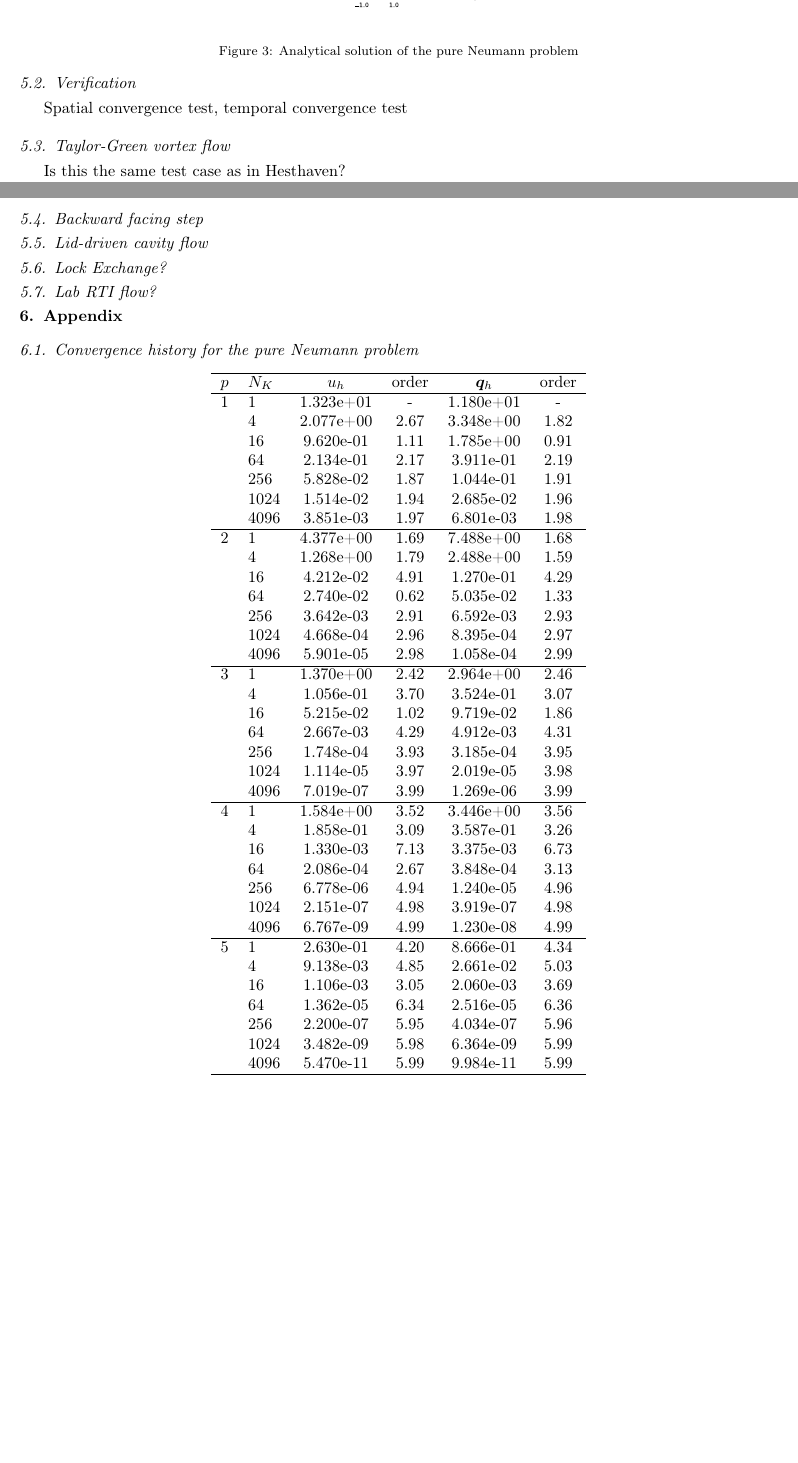
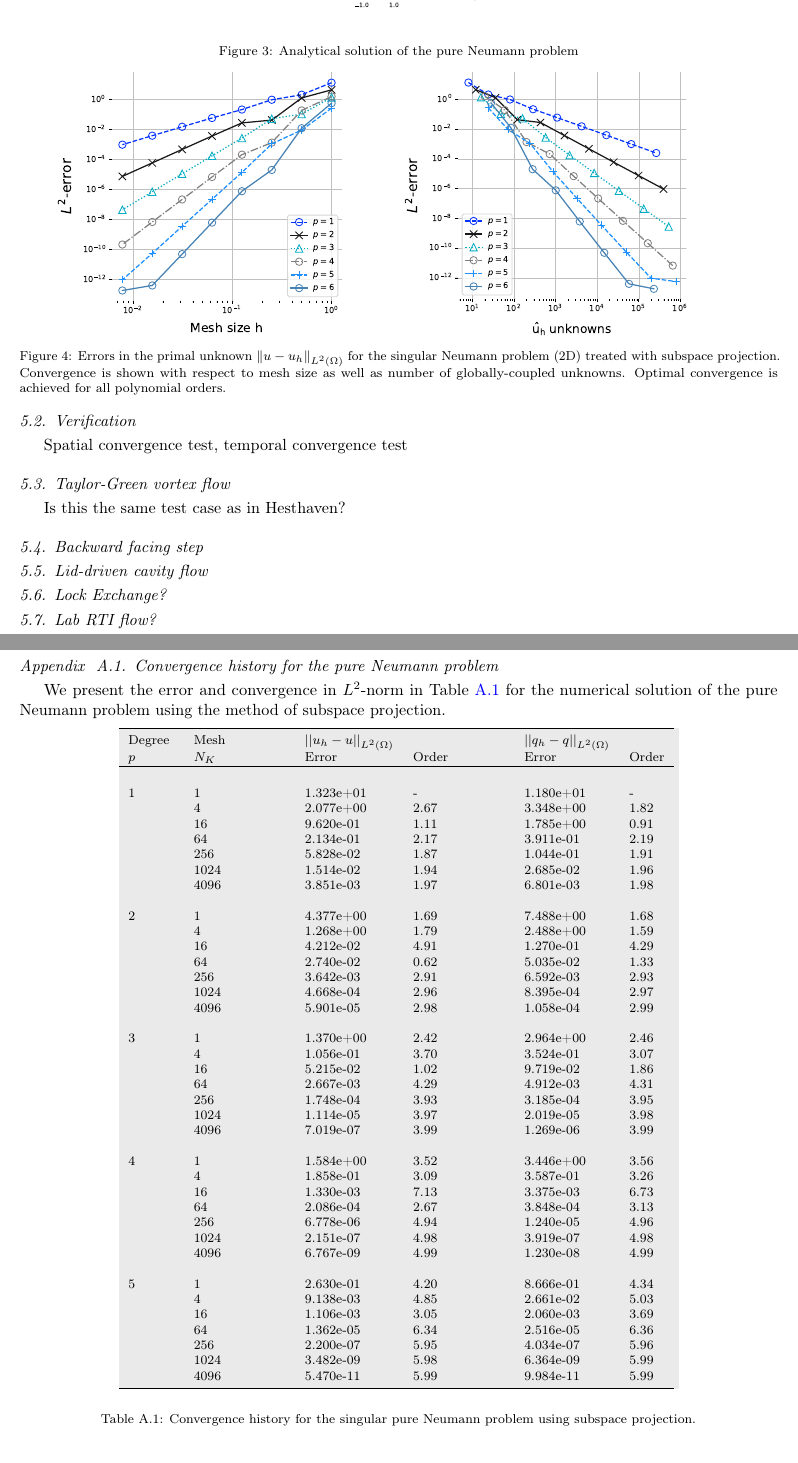
Before and after one commit to CorbinFoucart/HDG_INS_paper, a LaTeX paper (main.tex, which reads appendices.tex, numerical_experiments.tex): two parts of pages 9 and 10 of 11, joined at a grey line, cut so that both start at the same text, the shorter picture padded with empty space. Compiled offline with pdfLaTeX.

Commit message:
added conv plots and table for PNP

```diff
--- /dev/null
+++ b/appendices.tex
@@ -0,0 +1,68 @@
+\section{Pure Neumann problem}
+
+\subsection{Convergence history for the pure Neumann problem}%
+\label{sec:convergence_history_pure_neumann}
+We present the error and convergence in $\LII$-norm in Table \ref{tab:pure_neumann_convergence} for the numerical solution of the pure Neumann problem using the method of subspace projection.
+
+\begin{table}[H]
+\footnotesize
+\begin{center}
+\begingroup\setlength{\fboxsep}{0pt}
+\colorbox{llg}{%
+\begin{tabular}{llllll}
+\toprule
+  Degree       & Mesh &$||u_h-u||_{L^2(\Omega)}$ &        & $||q_h-q||_{L^2(\Omega)} $&           \\
+  $p$          &     $N_K$      & Error                    &  Order & Error                     &  Order    \\
+%$p$ & $N_K$
+%& $\left\lVert u - u_h\right\rVert_{\LII(\dom)} $ &
+%& $\left\lVert \bm{q} - \bm{q}_h\right\rVert_{\LII(\dom)} $ & \\
+\toprule
+  \hspace{1cm} & \hspace{2cm} &                          &\hspace{2cm} &                      &           \\
+%\multicolumn{2}{c}{$u_h$} &
+%\multicolumn{2}{c}{$\bm{q}_h$}\\ \hline
+1 & 1 & 1.323e+01 & - & 1.180e+01 & -\\
+  & 4 & 2.077e+00 & 2.67 & 3.348e+00 & 1.82\\
+  & 16 & 9.620e-01 & 1.11 & 1.785e+00 & 0.91\\
+  & 64 & 2.134e-01 & 2.17 & 3.911e-01 & 2.19\\
+  & 256 & 5.828e-02 & 1.87 & 1.044e-01 & 1.91\\
+  & 1024 & 1.514e-02 & 1.94 & 2.685e-02 & 1.96\\
+  & 4096 & 3.851e-03 & 1.97 & 6.801e-03 & 1.98\\
+&&&&& \\
+2 & 1 & 4.377e+00 & 1.69 & 7.488e+00 & 1.68\\
+  & 4 & 1.268e+00 & 1.79 & 2.488e+00 & 1.59\\
+  & 16 & 4.212e-02 & 4.91 & 1.270e-01 & 4.29\\
+  & 64 & 2.740e-02 & 0.62 & 5.035e-02 & 1.33\\
+  & 256 & 3.642e-03 & 2.91 & 6.592e-03 & 2.93\\
+  & 1024 & 4.668e-04 & 2.96 & 8.395e-04 & 2.97\\
+  & 4096 & 5.901e-05 & 2.98 & 1.058e-04 & 2.99\\
+&&&&& \\
+3 & 1 & 1.370e+00 & 2.42 & 2.964e+00 & 2.46\\
+  & 4 & 1.056e-01 & 3.70 & 3.524e-01 & 3.07\\
+  & 16 & 5.215e-02 & 1.02 & 9.719e-02 & 1.86\\
+  & 64 & 2.667e-03 & 4.29 & 4.912e-03 & 4.31\\
+  & 256 & 1.748e-04 & 3.93 & 3.185e-04 & 3.95\\
+  & 1024 & 1.114e-05 & 3.97 & 2.019e-05 & 3.98\\
+  & 4096 & 7.019e-07 & 3.99 & 1.269e-06 & 3.99\\
+&&&&& \\
+4 & 1 & 1.584e+00 & 3.52 & 3.446e+00 & 3.56\\
+  & 4 & 1.858e-01 & 3.09 & 3.587e-01 & 3.26\\
+  & 16 & 1.330e-03 & 7.13 & 3.375e-03 & 6.73\\
+  & 64 & 2.086e-04 & 2.67 & 3.848e-04 & 3.13\\
+  & 256 & 6.778e-06 & 4.94 & 1.240e-05 & 4.96\\
+  & 1024 & 2.151e-07 & 4.98 & 3.919e-07 & 4.98\\
+  & 4096 & 6.767e-09 & 4.99 & 1.230e-08 & 4.99\\
+&&&&& \\
+5 & 1 & 2.630e-01 & 4.20 & 8.666e-01 & 4.34\\
+  & 4 & 9.138e-03 & 4.85 & 2.661e-02 & 5.03\\
+  & 16 & 1.106e-03 & 3.05 & 2.060e-03 & 3.69\\
+  & 64 & 1.362e-05 & 6.34 & 2.516e-05 & 6.36\\
+  & 256 & 2.200e-07 & 5.95 & 4.034e-07 & 5.96\\
+  & 1024 & 3.482e-09 & 5.98 & 6.364e-09 & 5.99\\
+  & 4096 & 5.470e-11 & 5.99 & 9.984e-11 & 5.99\\
+  \bottomrule
+\end{tabular}
+}\endgroup % end color
+\end{center}
+\caption{Convergence history for the singular pure Neumann problem using subspace projection.}
+\label{tab:pure_neumann_convergence}
+\end{table}
--- a/main.tex
+++ b/main.tex
@@ -42,7 +42,8 @@
 \usepackage{xcolor}
 \usepackage{hyperref}       % hyperlinks
 \definecolor{BlueLink}{RGB}{15,78, 155}
-\definecolor{lightgray}{gray}{0.9}
+%\definecolor{lightgray}{gray}{0.9}
+\definecolor{llg}{RGB}{234, 234, 235}
 \hypersetup{
     colorlinks, allcolors=BlueLink
 }
--- a/numerical_experiments.tex
+++ b/numerical_experiments.tex
@@ -135,6 +135,17 @@ We consider the domain $\Omega = [-1, 1]^2$, and by symmetry, we have that the e
   \caption{Analytical solution of the pure Neumann problem}
   \label{fig:dp_neumann_problem_analytical}
 \end{figure}
+\begin{figure}[ht]
+    \centering
+    \begin{subfigure}{0.45\textwidth}
+        \includegraphics[height=6cm]{img/PNP_conv_2D_mesh_size.pdf}
+    \end{subfigure}
+    \begin{subfigure}{0.45\textwidth}
+        \includegraphics[height=6cm]{img/PNP_conv_2D_dofs.pdf}
+    \end{subfigure}
+    \caption{Errors in the primal unknown $\left\lVert u - u_h \right\rVert_{\LII(\dom)} $ for the singular Neumann problem (2D) treated with subspace projection. Convergence is shown with respect to mesh size as well as number of globally-coupled unknowns. Optimal convergence is achieved for all polynomial orders.}
+    \label{}
+\end{figure}
 
 \section{Numerical experiments}
 \label{sec:numerical_experiments}
@@ -186,58 +197,3 @@ Is this the same test case as in Hesthaven?
 
 \subsection{Lock Exchange?}
 \subsection{Lab RTI flow?}
-
-\section{Appendix}
-
-\subsection{Convergence history for the pure Neumann problem}%
-
-\begin{table}[H]
-\begin{center}
-\begin{tabular}{llcccc} \hline
-$p$ & $N_K$ & $u_h$ & order & $\bm{q}_h$ & order \\
-\hline
-%\multicolumn{2}{c}{$u_h$} &
-%\multicolumn{2}{c}{$\bm{q}_h$}\\ \hline
-1 & 1 & 1.323e+01 & - & 1.180e+01 & -\\
-  & 4 & 2.077e+00 & 2.67 & 3.348e+00 & 1.82\\
-  & 16 & 9.620e-01 & 1.11 & 1.785e+00 & 0.91\\
-  & 64 & 2.134e-01 & 2.17 & 3.911e-01 & 2.19\\
-  & 256 & 5.828e-02 & 1.87 & 1.044e-01 & 1.91\\
-  & 1024 & 1.514e-02 & 1.94 & 2.685e-02 & 1.96\\
-  & 4096 & 3.851e-03 & 1.97 & 6.801e-03 & 1.98\\
-\hline
-2 & 1 & 4.377e+00 & 1.69 & 7.488e+00 & 1.68\\
-  & 4 & 1.268e+00 & 1.79 & 2.488e+00 & 1.59\\
-  & 16 & 4.212e-02 & 4.91 & 1.270e-01 & 4.29\\
-  & 64 & 2.740e-02 & 0.62 & 5.035e-02 & 1.33\\
-  & 256 & 3.642e-03 & 2.91 & 6.592e-03 & 2.93\\
-  & 1024 & 4.668e-04 & 2.96 & 8.395e-04 & 2.97\\
-  & 4096 & 5.901e-05 & 2.98 & 1.058e-04 & 2.99\\
-\hline
-3 & 1 & 1.370e+00 & 2.42 & 2.964e+00 & 2.46\\
-  & 4 & 1.056e-01 & 3.70 & 3.524e-01 & 3.07\\
-  & 16 & 5.215e-02 & 1.02 & 9.719e-02 & 1.86\\
-  & 64 & 2.667e-03 & 4.29 & 4.912e-03 & 4.31\\
-  & 256 & 1.748e-04 & 3.93 & 3.185e-04 & 3.95\\
-  & 1024 & 1.114e-05 & 3.97 & 2.019e-05 & 3.98\\
-  & 4096 & 7.019e-07 & 3.99 & 1.269e-06 & 3.99\\
-\hline
-4 & 1 & 1.584e+00 & 3.52 & 3.446e+00 & 3.56\\
-  & 4 & 1.858e-01 & 3.09 & 3.587e-01 & 3.26\\
-  & 16 & 1.330e-03 & 7.13 & 3.375e-03 & 6.73\\
-  & 64 & 2.086e-04 & 2.67 & 3.848e-04 & 3.13\\
-  & 256 & 6.778e-06 & 4.94 & 1.240e-05 & 4.96\\
-  & 1024 & 2.151e-07 & 4.98 & 3.919e-07 & 4.98\\
-  & 4096 & 6.767e-09 & 4.99 & 1.230e-08 & 4.99\\
-\hline
-5 & 1 & 2.630e-01 & 4.20 & 8.666e-01 & 4.34\\
-  & 4 & 9.138e-03 & 4.85 & 2.661e-02 & 5.03\\
-  & 16 & 1.106e-03 & 3.05 & 2.060e-03 & 3.69\\
-  & 64 & 1.362e-05 & 6.34 & 2.516e-05 & 6.36\\
-  & 256 & 2.200e-07 & 5.95 & 4.034e-07 & 5.96\\
-  & 1024 & 3.482e-09 & 5.98 & 6.364e-09 & 5.99\\
-  & 4096 & 5.470e-11 & 5.99 & 9.984e-11 & 5.99\\
-\hline
-\end{tabular}
-\end{center}
-\end{table}
```
Also changed, not shown: img/PNP_conv_2D.pdf (added), img/PNP_conv_2D_dofs.pdf (added), img/PNP_conv_2D_mesh_size.pdf (added), main.pdf, main.tex (3 more changed lines).
